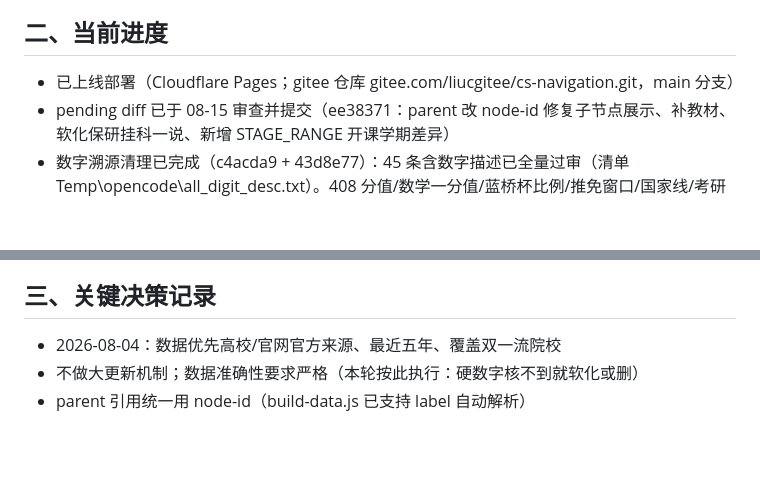
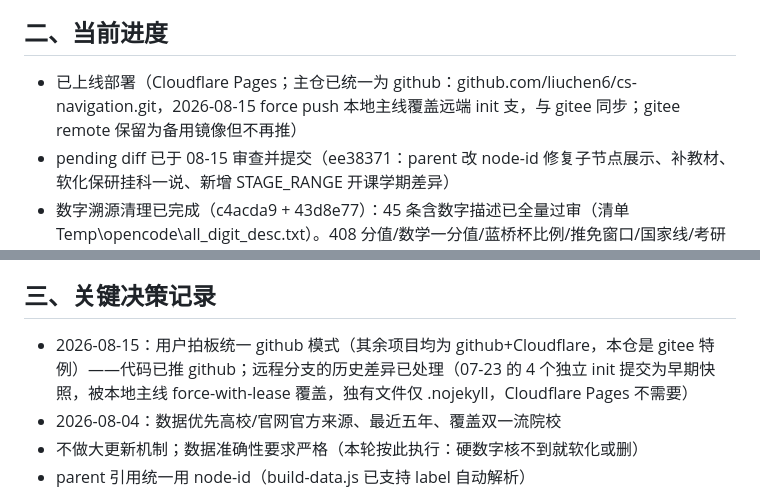
Before and after one commit to liuchen6/cs-navigation, a Markdown page: 工作档案.md, 2 parts joined by grey strips. Rendered like a GitHub page; blank space fills up the shorter version.

Commit message:
docs: archive - unify to github as primary (Pages rebind pending user dashboard action)

```diff
--- a/工作档案.md
+++ b/工作档案.md
@@ -10,7 +10,7 @@
 
 ## 二、当前进度
 
-- 已上线部署（Cloudflare Pages；gitee 仓库 gitee.com/liucgitee/cs-navigation.git，main 分支）
+- 已上线部署（Cloudflare Pages；主仓已统一为 github：github.com/liuchen6/cs-navigation.git，2026-08-15 force push 本地主线覆盖远端 init 支，与 gitee 同步；gitee remote 保留为备用镜像但不再推）
 - pending diff 已于 08-15 审查并提交（ee38371：parent 改 node-id 修复子节点展示、补教材、软化保研挂科一说、新增 STAGE_RANGE 开课学期差异）
 - 数字溯源清理已完成（c4acda9 + 43d8e77）：45 条含数字描述已全量过审（清单 Temp\opencode\all_digit_desc.txt）。408 分值/数学一分值/蓝桥杯比例/推免窗口/国家线/考研数学分布均核实与官方一致；修正 ACM 奖牌比例（官方金10%/银20%/铜30%）；软化无源说法（春招岗位、LeetCode 数量、六级加分、GPA 门槛、秋招补录周期、海投50-100家、前后端入门月数、考研备考时长）；成绩公布窗口改"2月下旬"（研招网：2026 年 2月28日起，后随年份清零决策去实例）；学硕0812/专硕0854 经教育部《研究生教育学科专业目录(2022)》核实无误；托福2年/GRE5年经 ETS 官方核实无误；赛事日期标注"以官方公告为准"。TRAPS/ROUTES 已审计：因果链+建议型表述，无硬数字
 - 年份清零决策（3256b4b，用户拍板）：做一次性开发、明年不更新 → 全站不出现具体年份/届数。已清：考研成绩公布（去 2025/2026 实例）、考研英语真题（2000-2015→按早年/近年框架）、简历命名 2026届→当前应届届别。相对表述（次年、2-3年、近期）与月份窗口（3-5月投递等）为稳定规律，保留。今后任何新文案禁止写死年份，时间一律用相对表述或"以官方/当年通知为准"
@@ -25,6 +25,7 @@
 
 ## 三、关键决策记录
 
+- 2026-08-15：用户拍板统一 github 模式（其余项目均为 github+Cloudflare，本仓是 gitee 特例）——代码已推 github；远程分支的历史差异已处理（07-23 的 4 个独立 init 提交为早期快照，被本地主线 force-with-lease 覆盖，独有文件仅 .nojekyll，Cloudflare Pages 不需要）
 - 2026-08-04：数据优先高校/官网官方来源、最近五年、覆盖双一流院校
 - 不做大更新机制；数据准确性要求严格（本轮按此执行：硬数字核不到就软化或删）
 - parent 引用统一用 node-id（build-data.js 已支持 label 自动解析）
```
